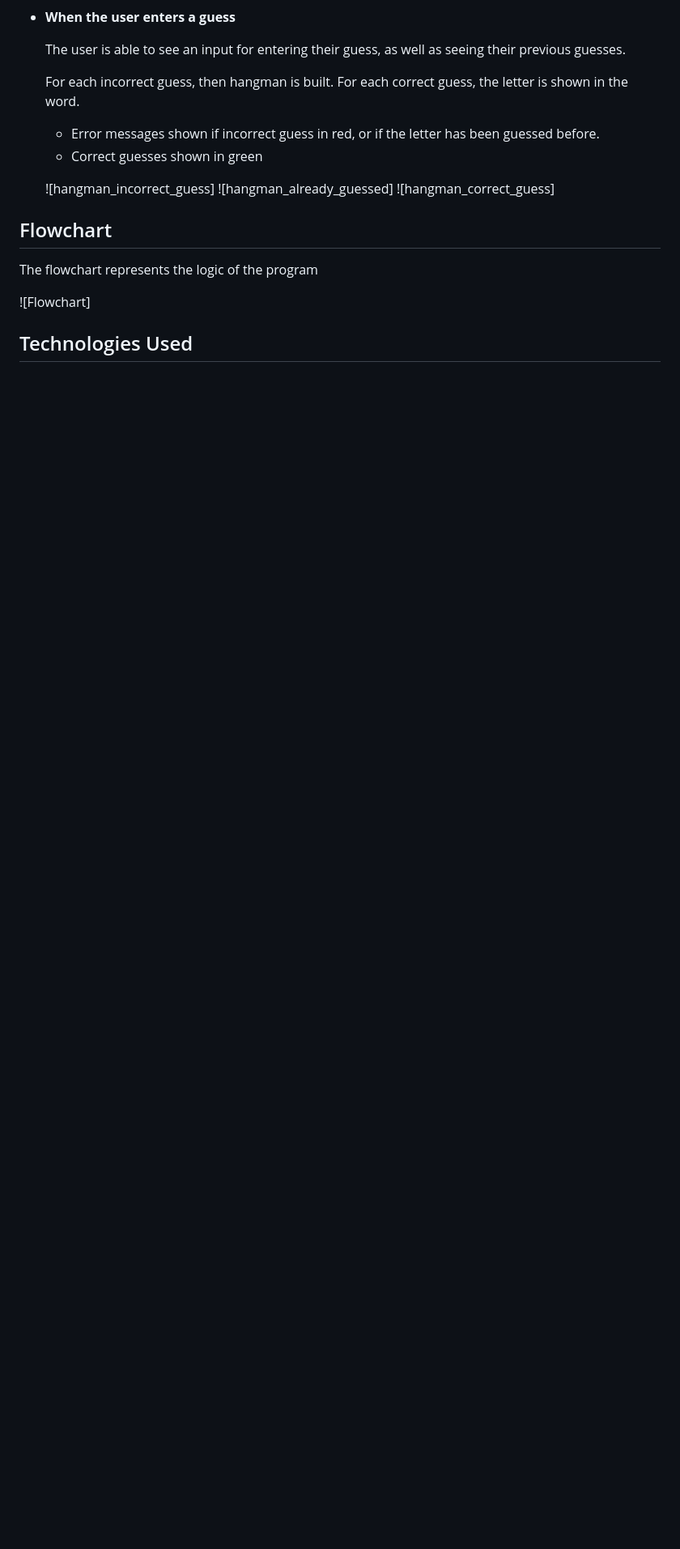
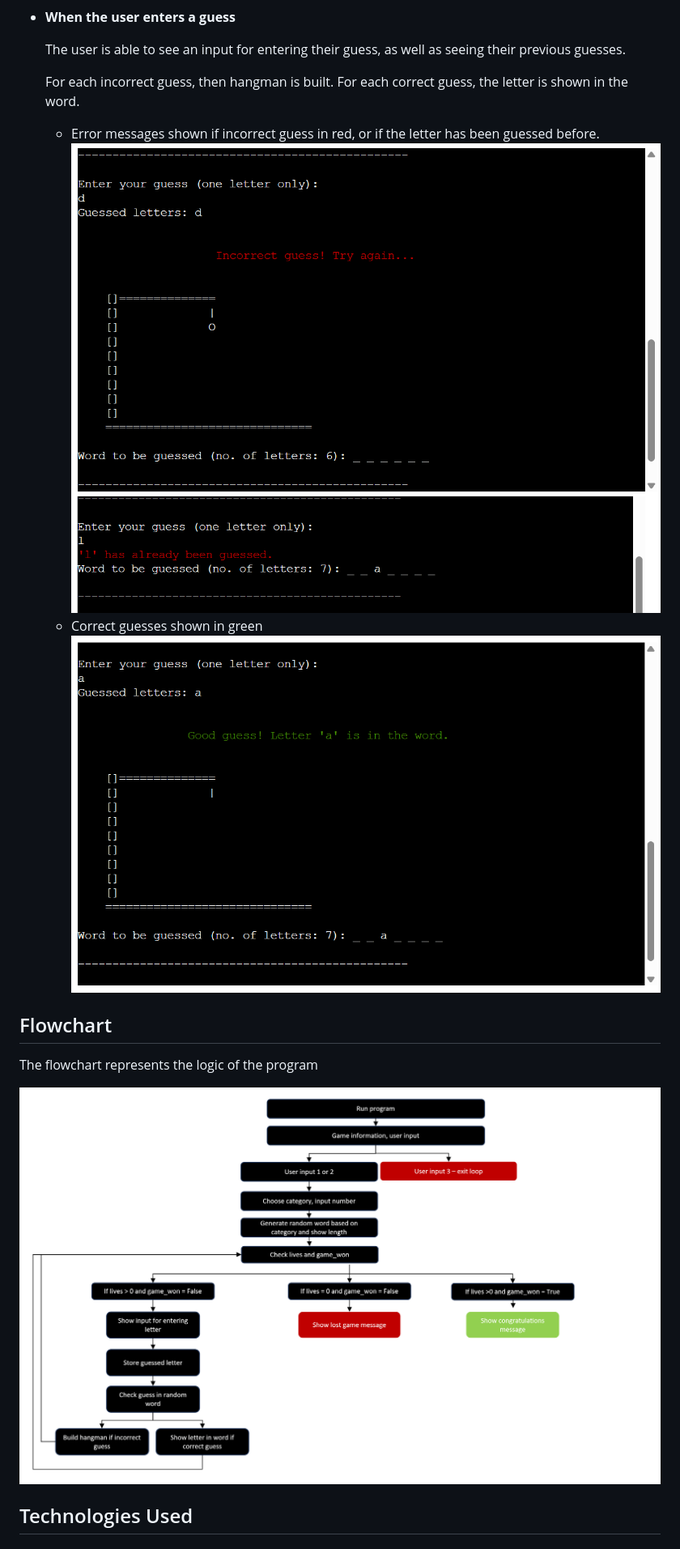
Before and after one commit to CodingLL25/hangman-mini-game, a Markdown page: README.md, the part around one of its changes. Shown at 81% size. Drawn GitHub-style; blank space fills up the shorter version.

```diff
--- a/README.md
+++ b/README.md
@@ -72,16 +71,15 @@
 
     For each incorrect guess, then hangman is built. For each correct guess, the letter is shown in the word.
       - Error messages shown if incorrect guess in red, or if the letter has been guessed before.
-      - Correct guesses shown in green
-
-    ![hangman_incorrect_guess]
-    ![hangman_already_guessed]
-    ![hangman_correct_guess]
+    ![An image of the hangman builing for an incorrect guess](documentation/incorrect_guess.png)
+    ![An image of the error message for a letter already guessed](documentation/already_guessed.png)
+    - Correct guesses shown in green
+    ![hangman_correct_guess](documentation/correct_guess.png)
 
 ## Flowchart
   The flowchart represents the logic of the program
 
-  ![Flowchart]
+  ![A basic image of the game flow](documentation/basic_game_flow.png)
 
 ## Technologies Used
 
```
Also changed, not shown: other parts of README.md (+43 -31 lines).
